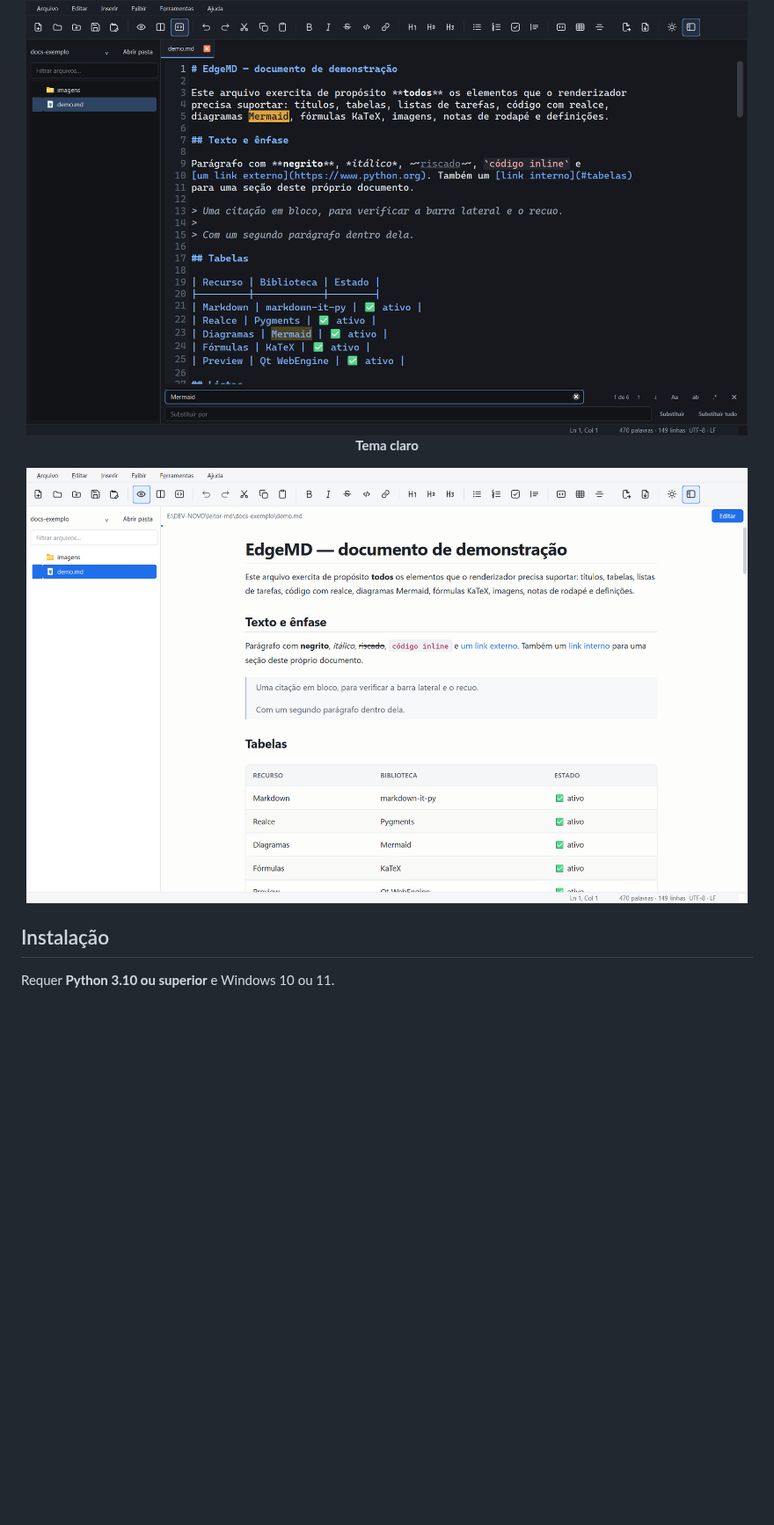
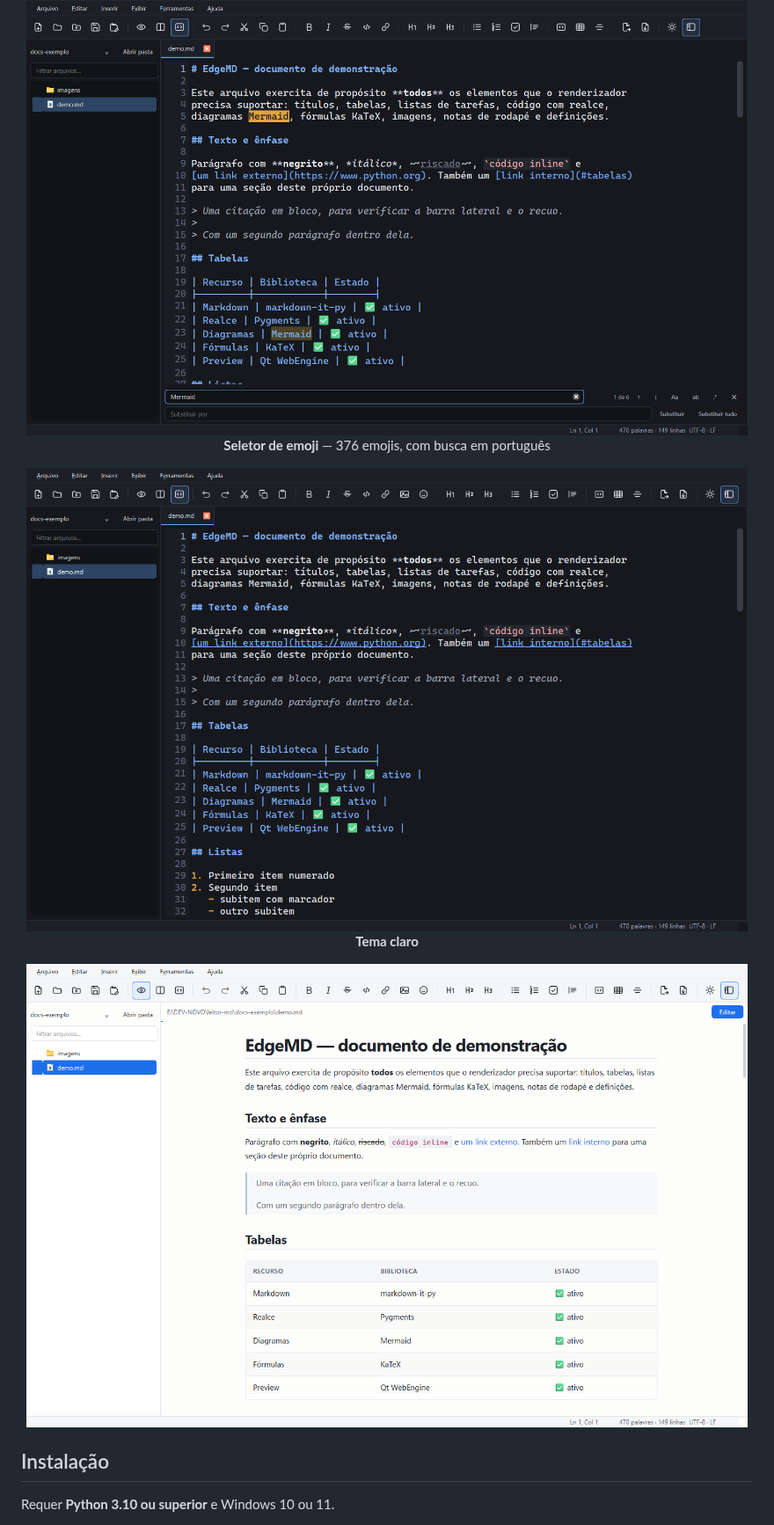
Before and after one commit to EduradoPessoa/edge-md, a Markdown page: README.md, the part around one of its changes. Shown at 88% size. Drawn GitHub-style; pictures changed too: docs-exemplo/captura-dark-emoji.png (added), docs-exemplo/captura-light.png; blank space fills up the shorter version.

```diff
--- a/README.md
+++ b/README.md
@@ -96,6 +97,10 @@ instância única, ícone na bandeja e associação de arquivos.
 **Localizar e substituir** — com as ocorrências destacadas
 
 <img src="docs-exemplo/captura-dark-busca.png" alt="EdgeMD com a barra de busca aberta" width="820" />
+
+**Seletor de emoji** — 376 emojis, com busca em português
+
+<img src="docs-exemplo/captura-dark-emoji.png" alt="EdgeMD com o seletor de emoji aberto" width="820" />
 
 **Tema claro**
 
```
Also changed, not shown: other parts of README.md (+38 -1 lines), docs-exemplo/captura-dark.png, docs-exemplo/captura-light-emoji.png (added), 12 other files.
